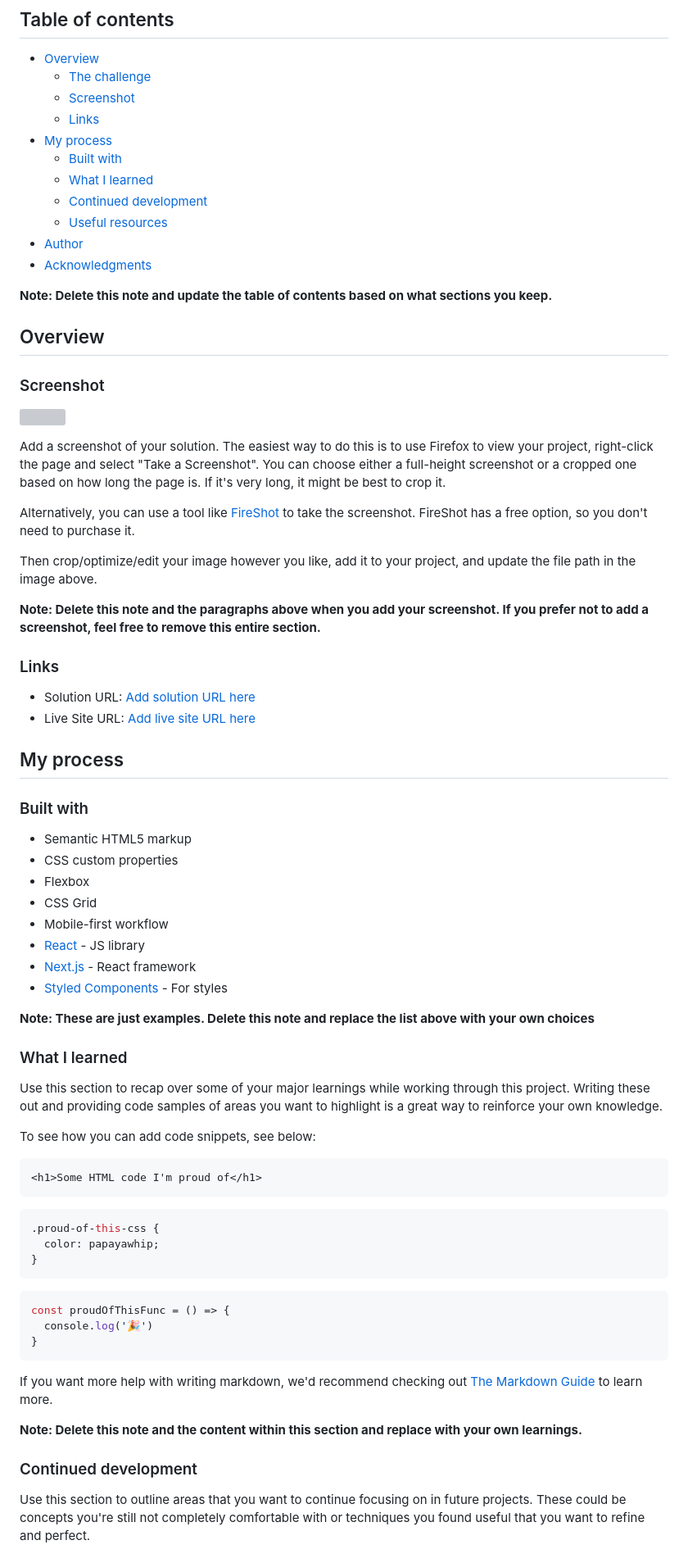
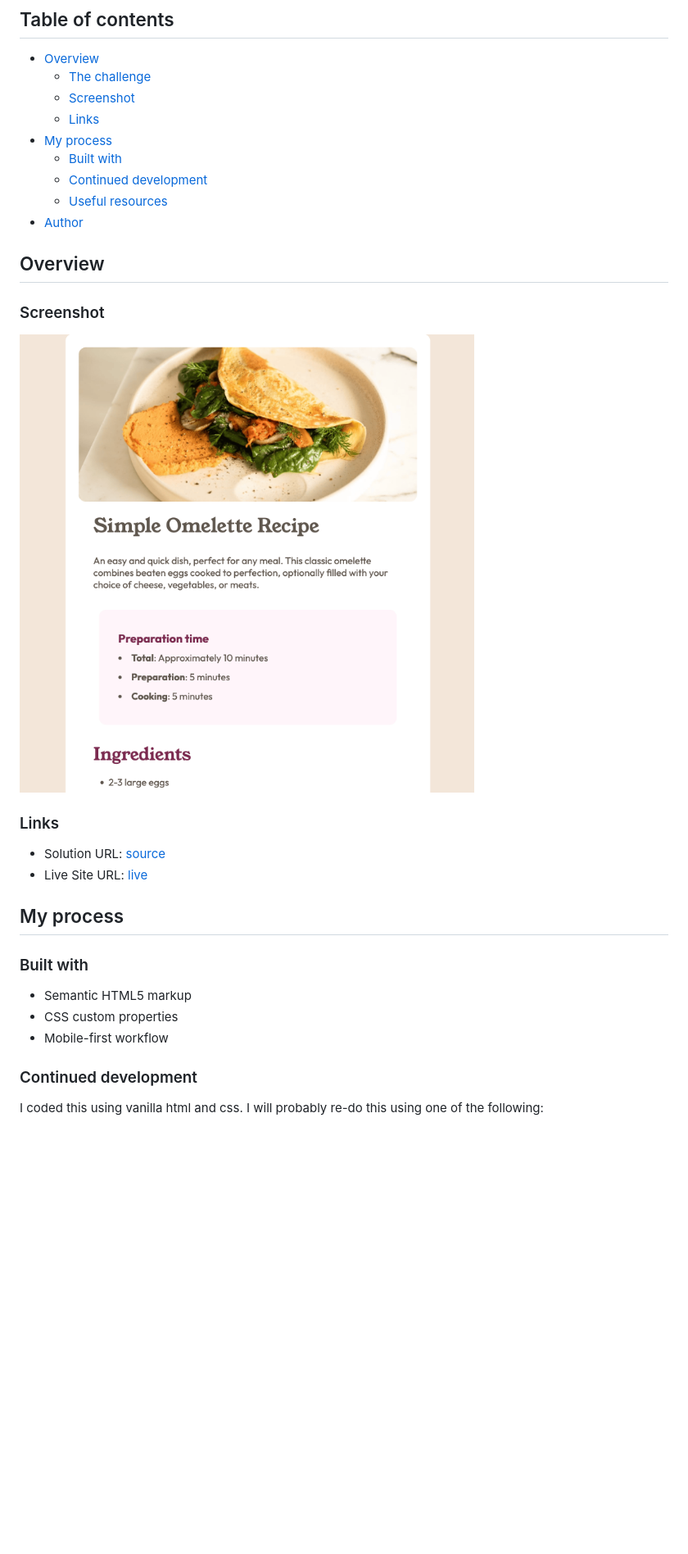
Before and after one commit to fyrfli/recipe-page, a Markdown page: README.md, the part around the change printed below. Shown: that part at 82% size. Rendered like a GitHub page; pictures changed too: recipe-page-screenshot.png (added); blank space fills up the shorter version; grey boxes are pictures that could not be loaded.

````diff
--- a/README.md
+++ b/README.md
@@ -10,32 +10,20 @@ This is a solution to the [Recipe page challenge on Frontend Mentor](https://www
   - [Links](#links)
 - [My process](#my-process)
   - [Built with](#built-with)
-  - [What I learned](#what-i-learned)
   - [Continued development](#continued-development)
   - [Useful resources](#useful-resources)
 - [Author](#author)
-- [Acknowledgments](#acknowledgments)
-
-**Note: Delete this note and update the table of contents based on what sections you keep.**
 
 ## Overview
 
 ### Screenshot
 
-![](./screenshot.jpg)
-
-Add a screenshot of your solution. The easiest way to do this is to use Firefox to view your project, right-click the page and select "Take a Screenshot". You can choose either a full-height screenshot or a cropped one based on how long the page is. If it's very long, it might be best to crop it.
-
-Alternatively, you can use a tool like [FireShot](https://getfireshot.com/) to take the screenshot. FireShot has a free option, so you don't need to purchase it.
-
-Then crop/optimize/edit your image however you like, add it to your project, and update the file path in the image above.
-
-**Note: Delete this note and the paragraphs above when you add your screenshot. If you prefer not to add a screenshot, feel free to remove this entire section.**
+![](./recipe-page-screenshot.png)
 
 ### Links
 
-- Solution URL: [Add solution URL here](https://your-solution-url.com)
-- Live Site URL: [Add live site URL here](https://your-live-site-url.com)
+- Solution URL: [source](https://github/com/fyrfli/recipe-page)
+- Live Site URL: [live](https://your-live-site-url.com)
 
 ## My process
 
@@ -43,40 +31,9 @@ Then crop/optimize/edit your image however you like, add it to your project, and
 
 - Semantic HTML5 markup
 - CSS custom properties
-- Flexbox
-- CSS Grid
 - Mobile-first workflow
-- [React](https://reactjs.org/) - JS library
-- [Next.js](https://nextjs.org/) - React framework
-- [Styled Components](https://styled-components.com/) - For styles
-
-**Note: These are just examples. Delete this note and replace the list above with your own choices**
-
-### What I learned
-
-Use this section to recap over some of your major learnings while working through this project. Writing these out and providing code samples of areas you want to highlight is a great way to reinforce your own knowledge.
-
-To see how you can add code snippets, see below:
-
-```html
-<h1>Some HTML code I'm proud of</h1>
-```
-```css
-.proud-of-this-css {
-  color: papayawhip;
-}
-```
-```js
-const proudOfThisFunc = () => {
-  console.log('🎉')
-}
-```
-
-If you want more help with writing markdown, we'd recommend checking out [The Markdown Guide](https://www.markdownguide.org/) to learn more.
-
-**Note: Delete this note and the content within this section and replace with your own learnings.**
 
 ### Continued development
 
-Use this section to outline areas that you want to continue focusing on in future projects. These could be concepts you're still not completely comfortable with or techniques you found useful that you want to refine and perfect.
+I coded this using vanilla html and css. I will probably re-do this using one of the following:
 
````
Also changed, not shown: other parts of README.md (+7 -16 lines).
